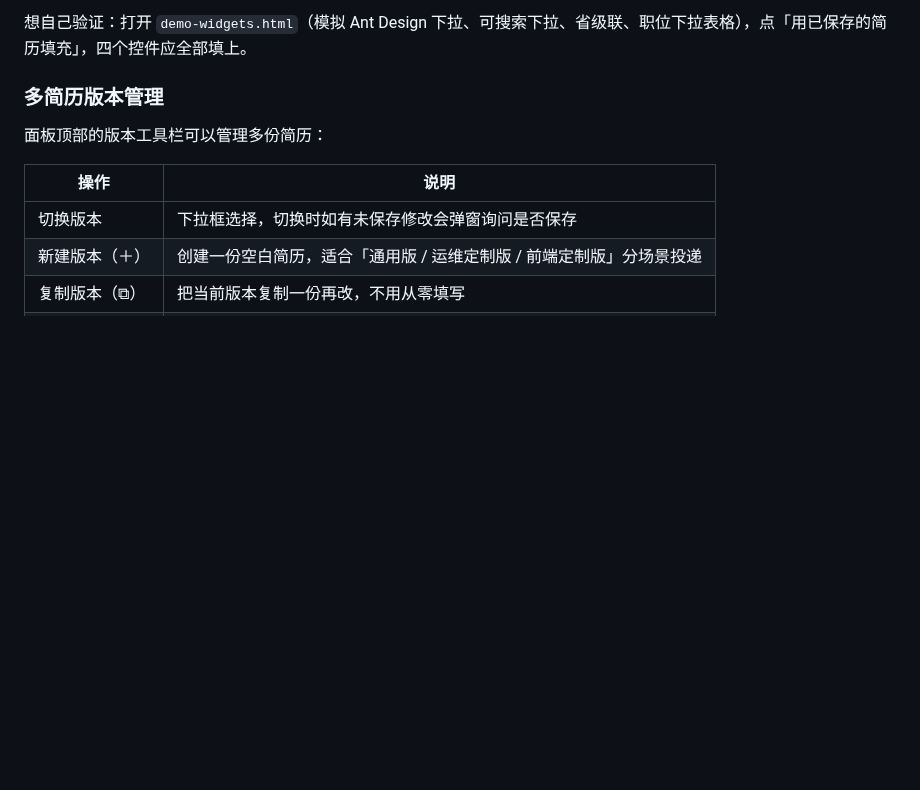
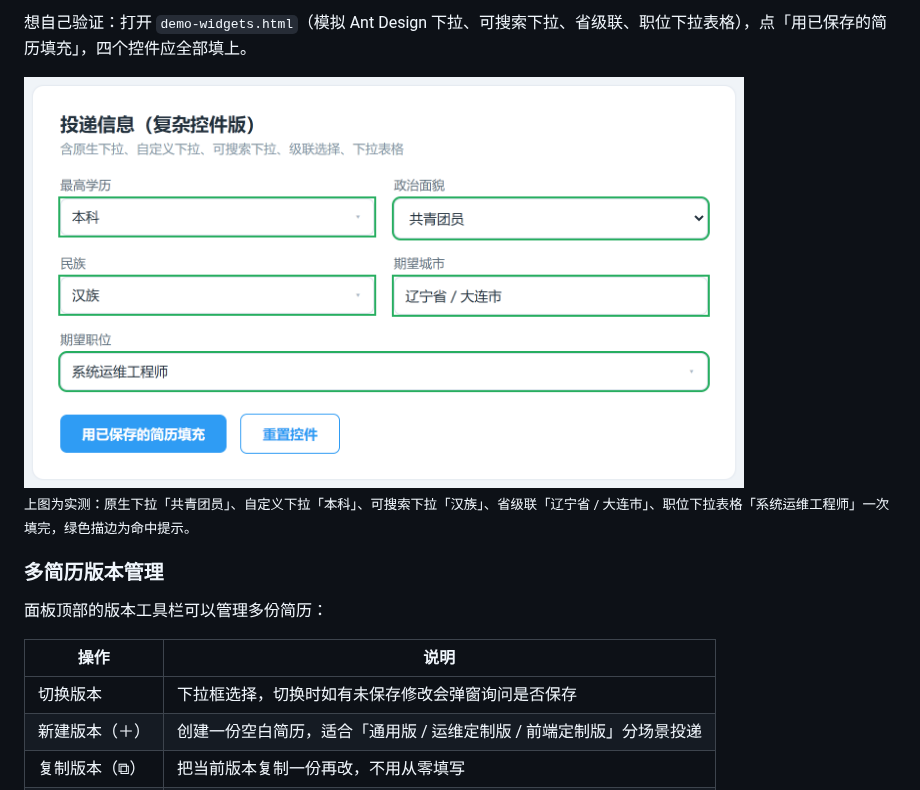
Before and after one commit to Hcir782/job-helper-extension, a Markdown page: README.md, the part around the change. Rendered like a GitHub page; pictures changed too: docs/screenshot-widgets.png (added); blank space fills up the shorter version.

Commit message:
docs: 补充复杂控件（下拉表格/级联）填充效果截图

```diff
--- a/README.md
+++ b/README.md
@@ -105,6 +105,10 @@
 - 每个控件独立超时，失败静默跳过并计入「未匹配」，不会卡住整轮填充；全部自定义控件共享 4 秒总预算
 
 想自己验证：打开 `demo-widgets.html`（模拟 Ant Design 下拉、可搜索下拉、省级联、职位下拉表格），点「用已保存的简历填充」，四个控件应全部填上。
+
+<img src="docs/screenshot-widgets.png" width="720" alt="复杂控件填充效果" />
+
+<sub>上图为实测：原生下拉「共青团员」、自定义下拉「本科」、可搜索下拉「汉族」、省级联「辽宁省 / 大连市」、职位下拉表格「系统运维工程师」一次填完，绿色描边为命中提示。</sub>
 
 ### 多简历版本管理
 
```
